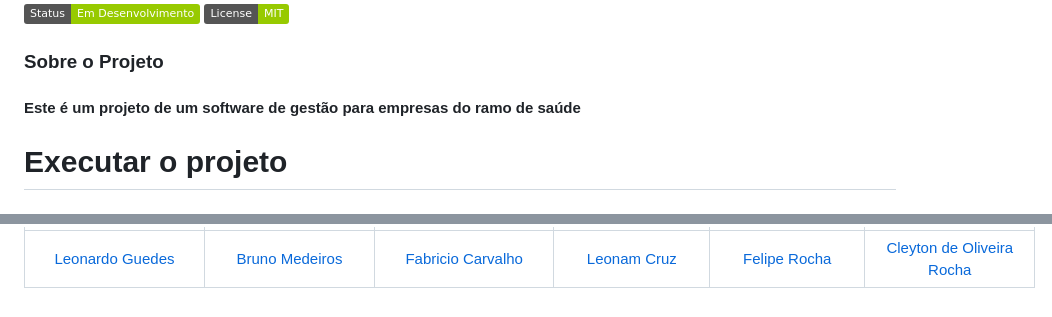
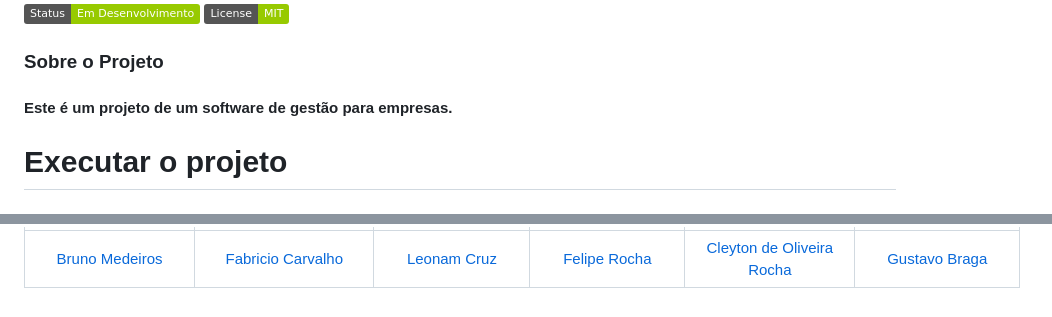
Before and after one commit to LeoGuedex/Ethereal-ERP, a Markdown page: README.md, 2 parts joined by grey strips. Rendered like a GitHub page; badges without logos.

Commit message:
docs: Adicionando colaborador no README (#20)

```diff
--- a/README.md
+++ b/README.md
@@ -6,7 +6,7 @@
 [![License: MIT](https://img.shields.io/badge/License-MIT-green.svg)](https://opensource.org/licenses/MIT)
 
   ### Sobre o Projeto
-  #### Este é um projeto de um software de gestão para empresas do ramo de saúde
+  #### Este é um projeto de um software de gestão para empresas.
 
 # Executar o projeto
 
@@ -43,2 +51,2 @@ mvn spring-boot:run
 | :---: | :---: | :---: | :---: | :---: | :---: |
-| <a href="https://www.linkedin.com/in/leonardo-correa-guedes/">Leonardo Guedes</a> | <a href="https://www.linkedin.com/in/brunomedeiros14/">Bruno Medeiros</a> | <a href="https://www.linkedin.com/in/inacio-fabricio-carvalho/">Fabricio Carvalho</a> | <a href="https://www.linkedin.com/in/leonamcruz/">Leonam Cruz</a> | <a href="https://www.linkedin.com/in/felipe-rocha-dos-santos-developer-java/">Felipe Rocha</a> | <a href="https://www.linkedin.com/in/cleyton-de-oliveira-rocha-2aa8a8200/">Cleyton de Oliveira Rocha</a> |
+| <a href="https://www.linkedin.com/in/brunomedeiros14/">Bruno Medeiros</a> | <a href="https://www.linkedin.com/in/inacio-fabricio-carvalho/">Fabricio Carvalho</a> | <a href="https://www.linkedin.com/in/leonamcruz/">Leonam Cruz</a> | <a href="https://www.linkedin.com/in/felipe-rocha-dos-santos-developer-java/">Felipe Rocha</a> | <a href="https://www.linkedin.com/in/cleyton-de-oliveira-rocha-2aa8a8200/">Cleyton de Oliveira Rocha</a> |  <a href="https://www.linkedin.com/in/gustavo-braga-348b92207/">Gustavo Braga</a>
```
Also changed, not shown: other parts of README.md (+9 -1 lines).
